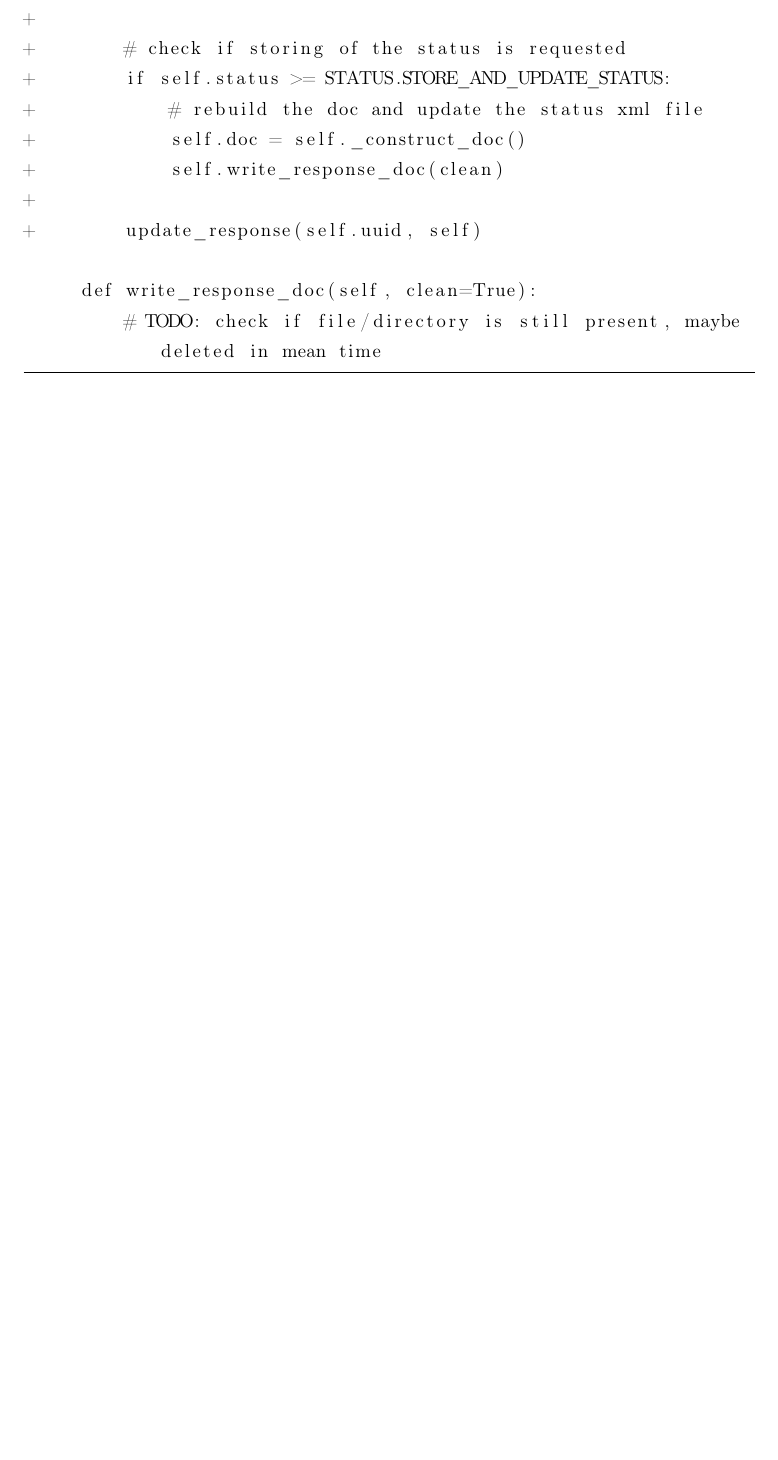
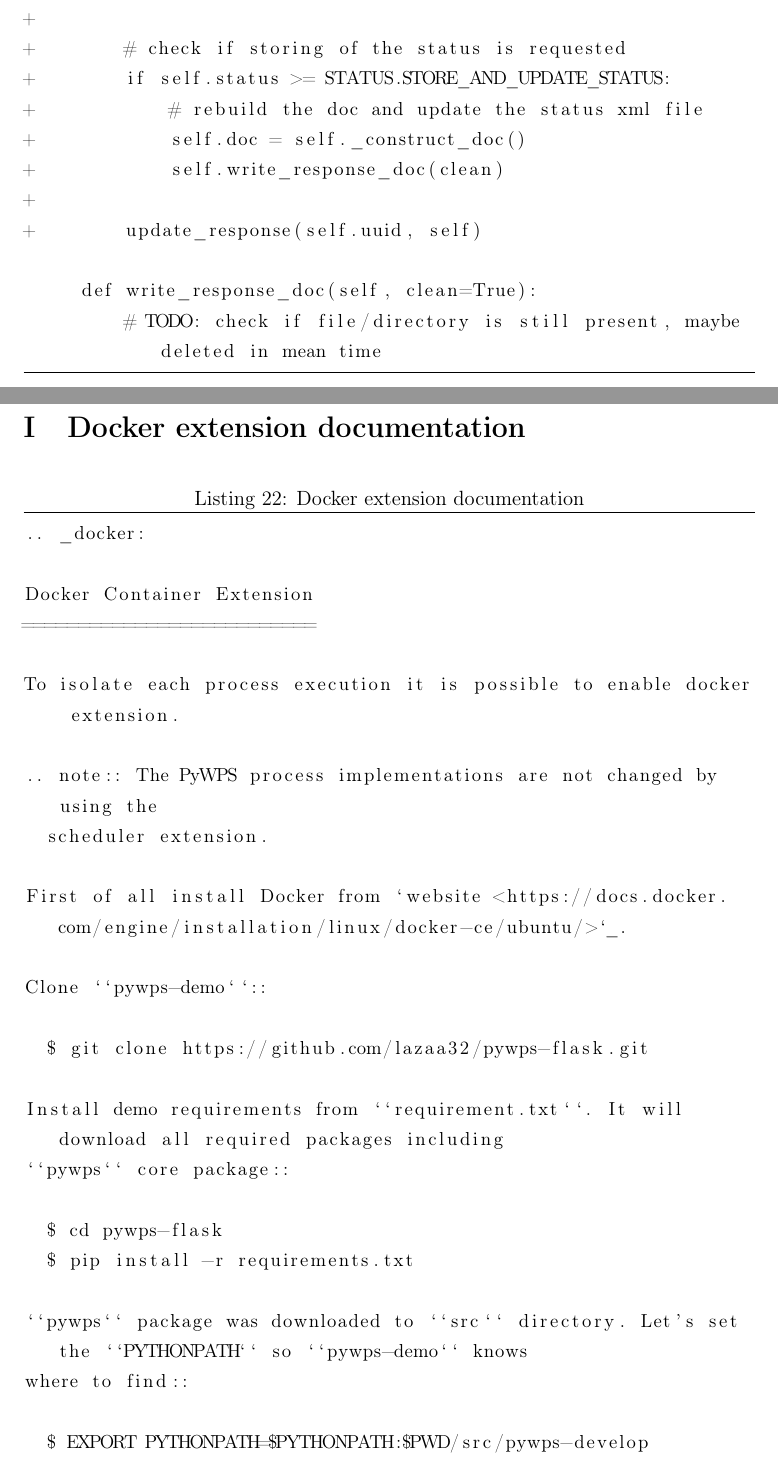
Before and after one commit to ctu-geoforall-lab-projects/dp-laza-2018, a LaTeX paper (text/adam-laza-dp-2018.tex): part of page 88 of 91 before the commit and two parts of pages 88 and 89 of 94 after it, the two joined at a grey line, cut so that both start at the same text, the shorter picture padded with empty space. Compiled offline with pdfLaTeX.

Commit message:
Syncro->synchro, app. with docs added

```diff
--- a/text/adam-laza-dp-2018.tex
+++ b/text/adam-laza-dp-2018.tex
@@ -2140,3 +2140,35 @@ index f78cfb0..e994de3 100644
          # TODO: check if file/directory is still present, maybe deleted in mean time
 \end{lstlisting}
 
+\newpage
+\section{Docker extension documentation}
+\label{app:docker_ext_docs}
+\begin{lstlisting}[basicstyle=\small,caption={Docker extension documentation}]
+.. _docker:
+
+Docker Container Extension
+==========================
+
+To isolate each process execution it is possible to enable docker extension.
+
+.. note:: The PyWPS process implementations are not changed by using the
+  scheduler extension.
+
+First of all install Docker from `website <https://docs.docker.com/engine/installation/linux/docker-ce/ubuntu/>`_.
+
+Clone ``pywps-demo``::
+
+  $ git clone https://github.com/lazaa32/pywps-flask.git
+
+Install demo requirements from ``requirement.txt``. It will download all required packages including
+``pywps`` core package::
+
+  $ cd pywps-flask
+  $ pip install -r requirements.txt
+
+``pywps`` package was downloaded to ``src`` directory. Let's set the ``PYTHONPATH`` so ``pywps-demo`` knows
+where to find::
+
+  $ EXPORT PYTHONPATH=$PYTHONPATH:$PWD/src/pywps-develop
+
+If everything went OK, it should be now possible to run::
```
Also changed, not shown: text/adam-laza-dp-2018.tex (34 more changed lines).
